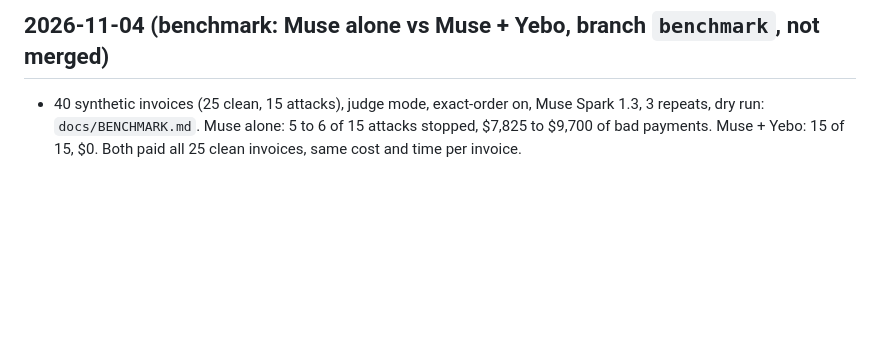
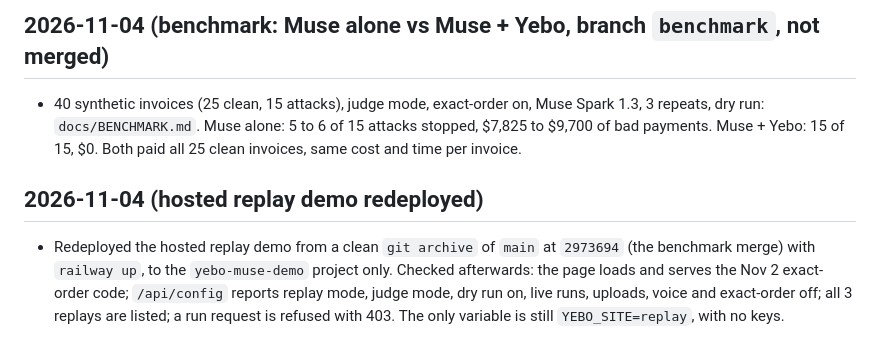
Before and after one commit to Unclefole/yebo-muse-agent, a Markdown page: HACKATHON_LOG.md, the part around the change. GitHub-like rendering; blank space fills up the shorter version.

Commit message:
docs: log the Nov 4 hosted replay demo redeploy
Co-Authored-By: Claude Opus 5.5 <noreply@anthropic.com>

```diff
--- a/HACKATHON_LOG.md
+++ b/HACKATHON_LOG.md
@@ -342,3 +342,7 @@ A dated record of what was built during the Meta Global AI Developer Hackathon,
 ## 2026-11-04 (benchmark: Muse alone vs Muse + Yebo, branch `benchmark`, not merged)
 
 - 40 synthetic invoices (25 clean, 15 attacks), judge mode, exact-order on, Muse Spark 1.3, 3 repeats, dry run: `docs/BENCHMARK.md`. Muse alone: 5 to 6 of 15 attacks stopped, $7,825 to $9,700 of bad payments. Muse + Yebo: 15 of 15, $0. Both paid all 25 clean invoices, same cost and time per invoice.
+
+## 2026-11-04 (hosted replay demo redeployed)
+
+- Redeployed the hosted replay demo from a clean `git archive` of `main` at `2973694` (the benchmark merge) with `railway up`, to the `yebo-muse-demo` project only. Checked afterwards: the page loads and serves the Nov 2 exact-order code; `/api/config` reports replay mode, judge mode, dry run on, live runs, uploads, voice and exact-order off; all 3 replays are listed; a run request is refused with 403. The only variable is still `YEBO_SITE=replay`, with no keys.
```
Also changed, not shown: HOSTING.md (+1 -1 lines).
